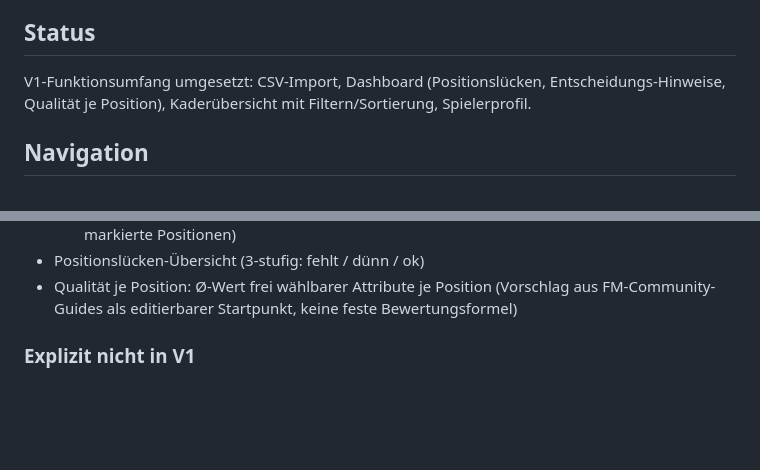
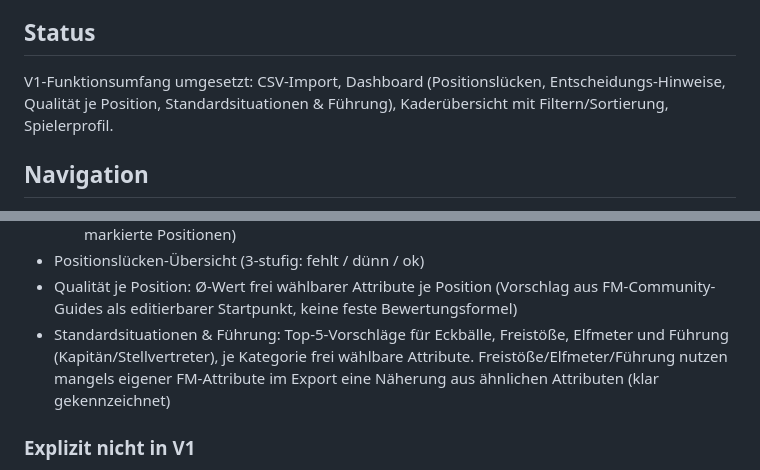
Before and after one commit to anonymer-glitch/fm26-kaderanalyse, a Markdown page: README.md, 2 parts joined by grey strips. GitHub-like rendering; blank space fills up the shorter version.

Commit message:
Document Standardsituationen & Führung in README
Co-Authored-By: Claude Sonnet 5 <noreply@anthropic.com>

```diff
--- a/README.md
+++ b/README.md
@@ -4,7 +4,7 @@ Lokale Web-App zur Analyse des eigenen Football-Manager-26-Kaders auf Basis von
 
 ## Status
 
-V1-Funktionsumfang umgesetzt: CSV-Import, Dashboard (Positionslücken, Entscheidungs-Hinweise, Qualität je Position), Kaderübersicht mit Filtern/Sortierung, Spielerprofil.
+V1-Funktionsumfang umgesetzt: CSV-Import, Dashboard (Positionslücken, Entscheidungs-Hinweise, Qualität je Position, Standardsituationen & Führung), Kaderübersicht mit Filtern/Sortierung, Spielerprofil.
 
 ## Navigation
 
@@ -45,6 +45,7 @@ Drei getrennte Bereiche, damit spätere Erweiterungen bestehende Bereiche nicht
   - Positionslücke (Position im Kader dünn besetzt/fehlend, nur für manuell als "benötigt" markierte Positionen)
 - Positionslücken-Übersicht (3-stufig: fehlt / dünn / ok)
 - Qualität je Position: Ø-Wert frei wählbarer Attribute je Position (Vorschlag aus FM-Community-Guides als editierbarer Startpunkt, keine feste Bewertungsformel)
+- Standardsituationen & Führung: Top-5-Vorschläge für Eckbälle, Freistöße, Elfmeter und Führung (Kapitän/Stellvertreter), je Kategorie frei wählbare Attribute. Freistöße/Elfmeter/Führung nutzen mangels eigener FM-Attribute im Export eine Näherung aus ähnlichen Attributen (klar gekennzeichnet)
 
 ### Explizit nicht in V1
 
```
